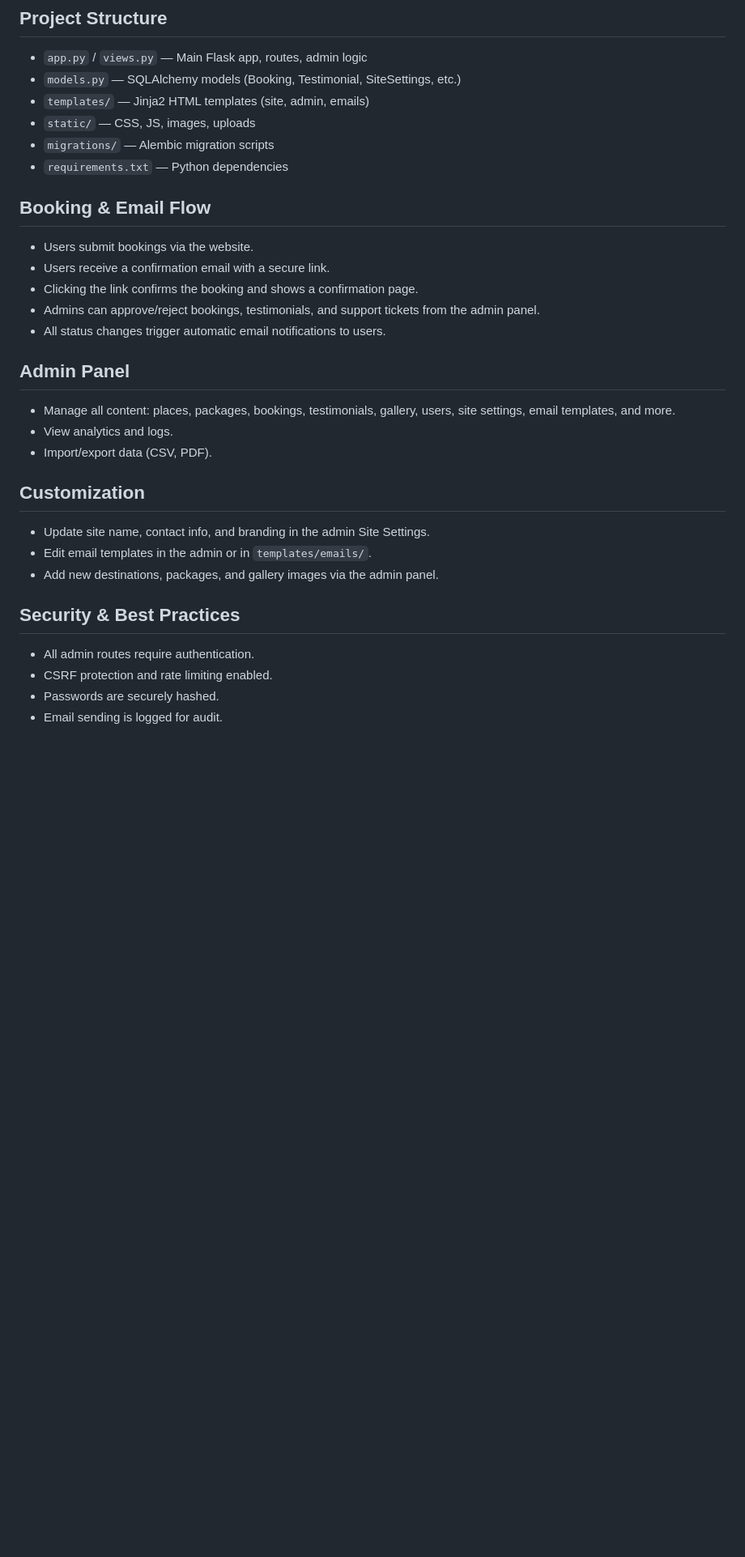
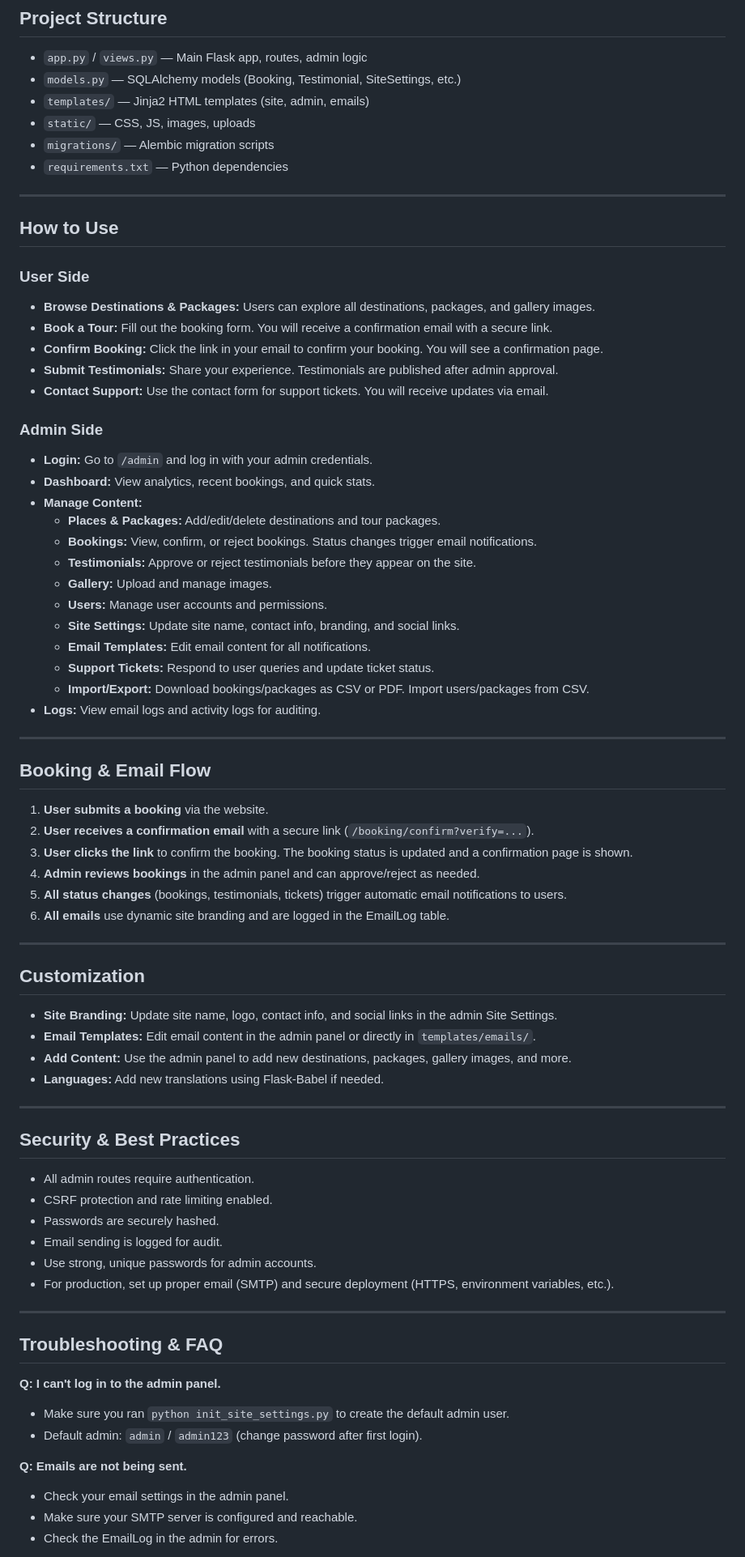
Before and after one commit to mir-ashiq/travel-flask, a Markdown page: README.md, the part around the change printed below. Shown: that part at 81% size. GitHub-like rendering; blank space fills up the shorter version.

Commit message:
Update README.md to improve project structure, enhance user and admin instructions, and clarify booking and email flow

```diff
--- a/README.md
+++ b/README.md
@@ -62,25 +78,70 @@ A modern, feature-rich Flask-based website for a travel agency covering Jammu, K
 - `migrations/` — Alembic migration scripts
 - `requirements.txt` — Python dependencies
 
+---
+
+## How to Use
+
+### User Side
+- **Browse Destinations & Packages:** Users can explore all destinations, packages, and gallery images.
+- **Book a Tour:** Fill out the booking form. You will receive a confirmation email with a secure link.
+- **Confirm Booking:** Click the link in your email to confirm your booking. You will see a confirmation page.
+- **Submit Testimonials:** Share your experience. Testimonials are published after admin approval.
+- **Contact Support:** Use the contact form for support tickets. You will receive updates via email.
+
+### Admin Side
+- **Login:** Go to `/admin` and log in with your admin credentials.
+- **Dashboard:** View analytics, recent bookings, and quick stats.
+- **Manage Content:**
+  - **Places & Packages:** Add/edit/delete destinations and tour packages.
+  - **Bookings:** View, confirm, or reject bookings. Status changes trigger email notifications.
+  - **Testimonials:** Approve or reject testimonials before they appear on the site.
+  - **Gallery:** Upload and manage images.
+  - **Users:** Manage user accounts and permissions.
+  - **Site Settings:** Update site name, contact info, branding, and social links.
+  - **Email Templates:** Edit email content for all notifications.
+  - **Support Tickets:** Respond to user queries and update ticket status.
+  - **Import/Export:** Download bookings/packages as CSV or PDF. Import users/packages from CSV.
+- **Logs:** View email logs and activity logs for auditing.
+
+---
+
 ## Booking & Email Flow
-- Users submit bookings via the website.
-- Users receive a confirmation email with a secure link.
-- Clicking the link confirms the booking and shows a confirmation page.
-- Admins can approve/reject bookings, testimonials, and support tickets from the admin panel.
-- All status changes trigger automatic email notifications to users.
+1. **User submits a booking** via the website.
+2. **User receives a confirmation email** with a secure link (`/booking/confirm?verify=...`).
+3. **User clicks the link** to confirm the booking. The booking status is updated and a confirmation page is shown.
+4. **Admin reviews bookings** in the admin panel and can approve/reject as needed.
+5. **All status changes** (bookings, testimonials, tickets) trigger automatic email notifications to users.
+6. **All emails** use dynamic site branding and are logged in the EmailLog table.
 
-## Admin Panel
-- Manage all content: places, packages, bookings, testimonials, gallery, users, site settings, email templates, and more.
-- View analytics and logs.
-- Import/export data (CSV, PDF).
+---
 
 ## Customization
-- Update site name, contact info, and branding in the admin Site Settings.
-- Edit email templates in the admin or in `templates/emails/`.
-- Add new destinations, packages, and gallery images via the admin panel.
+- **Site Branding:** Update site name, logo, contact info, and social links in the admin Site Settings.
+- **Email Templates:** Edit email content in the admin panel or directly in `templates/emails/`.
+- **Add Content:** Use the admin panel to add new destinations, packages, gallery images, and more.
+- **Languages:** Add new translations using Flask-Babel if needed.
+
+---
 
 ## Security & Best Practices
 - All admin routes require authentication.
 - CSRF protection and rate limiting enabled.
 - Passwords are securely hashed.
 - Email sending is logged for audit.
+- Use strong, unique passwords for admin accounts.
+- For production, set up proper email (SMTP) and secure deployment (HTTPS, environment variables, etc.).
+
+---
+
+## Troubleshooting & FAQ
+
+**Q: I can't log in to the admin panel.**
+- Make sure you ran `python init_site_settings.py` to create the default admin user.
+- Default admin: `admin` / `admin123` (change password after first login).
+
+**Q: Emails are not being sent.**
+- Check your email settings in the admin panel.
+- Make sure your SMTP server is configured and reachable.
+- Check the EmailLog in the admin for errors.
+
```
Also changed, not shown: other parts of README.md (+58 -26 lines).
